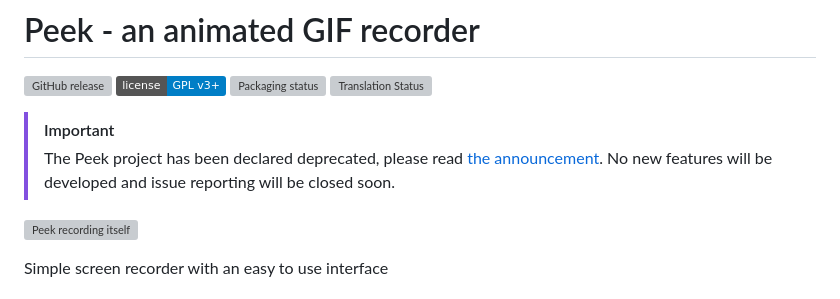
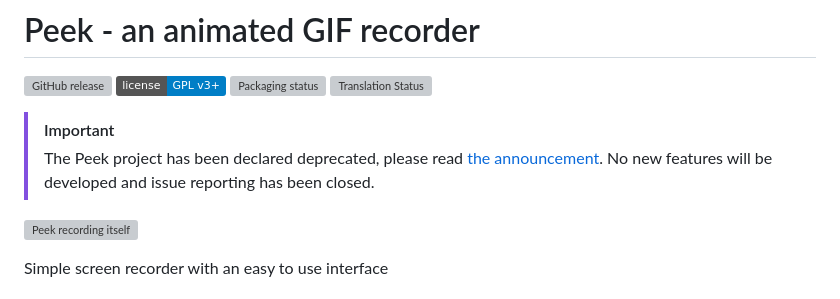
Before and after one commit to phw/peek, a Markdown page: README.md, the part around the change. Rendered like a GitHub page; badges without logos; grey boxes are pictures that could not be loaded.

```diff
--- a/README.md
+++ b/README.md
@@ -6,7 +6,7 @@
 
 > [!IMPORTANT]
 > The Peek project has been declared deprecated, please read [the announcement](https://github.com/phw/peek/issues/1191).
-> No new features will be developed and issue reporting will be closed soon.
+> No new features will be developed and issue reporting has been closed.
 
 ![Peek recording itself](https://raw.githubusercontent.com/phw/peek/master/data/screenshots/peek-recording-itself.gif)
 
```
